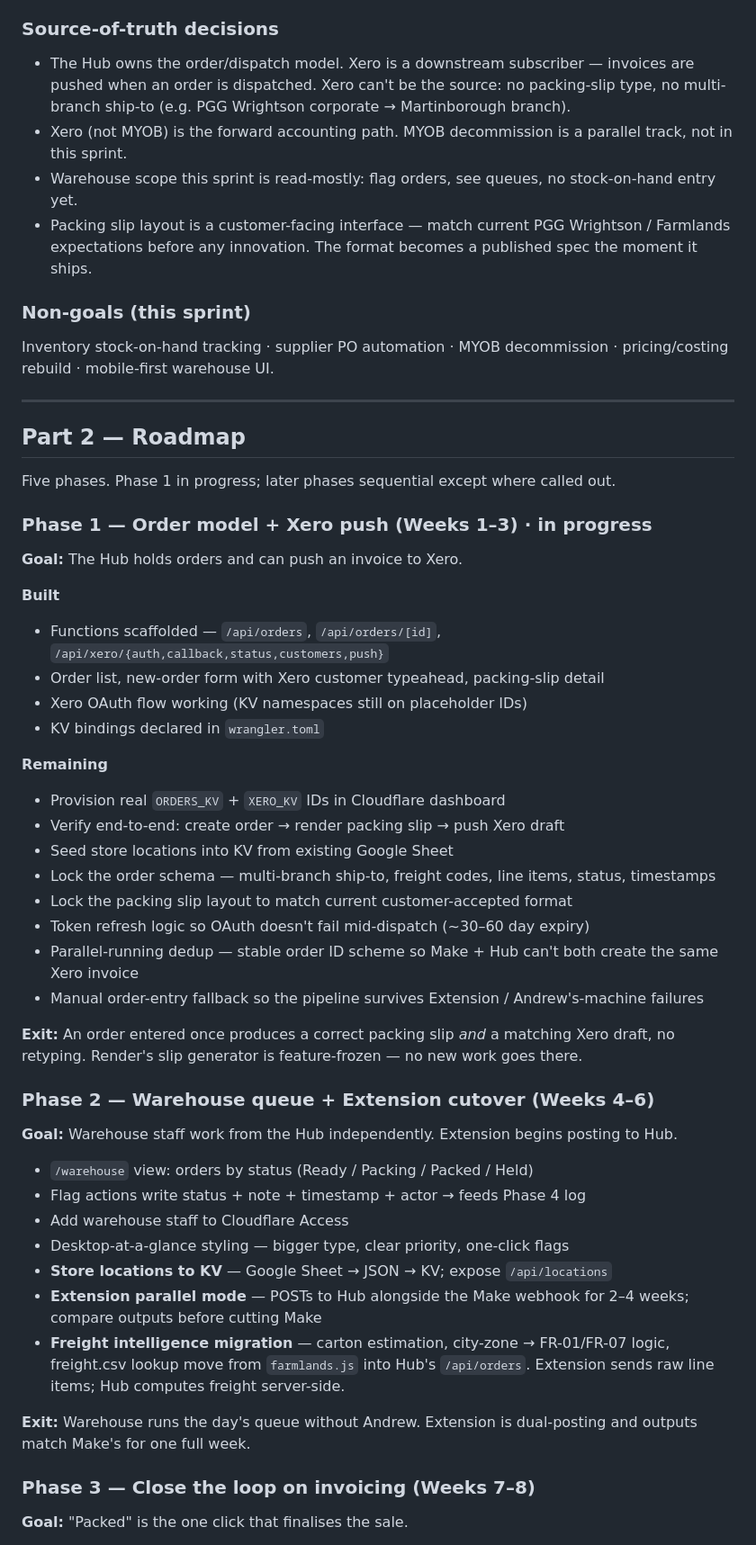
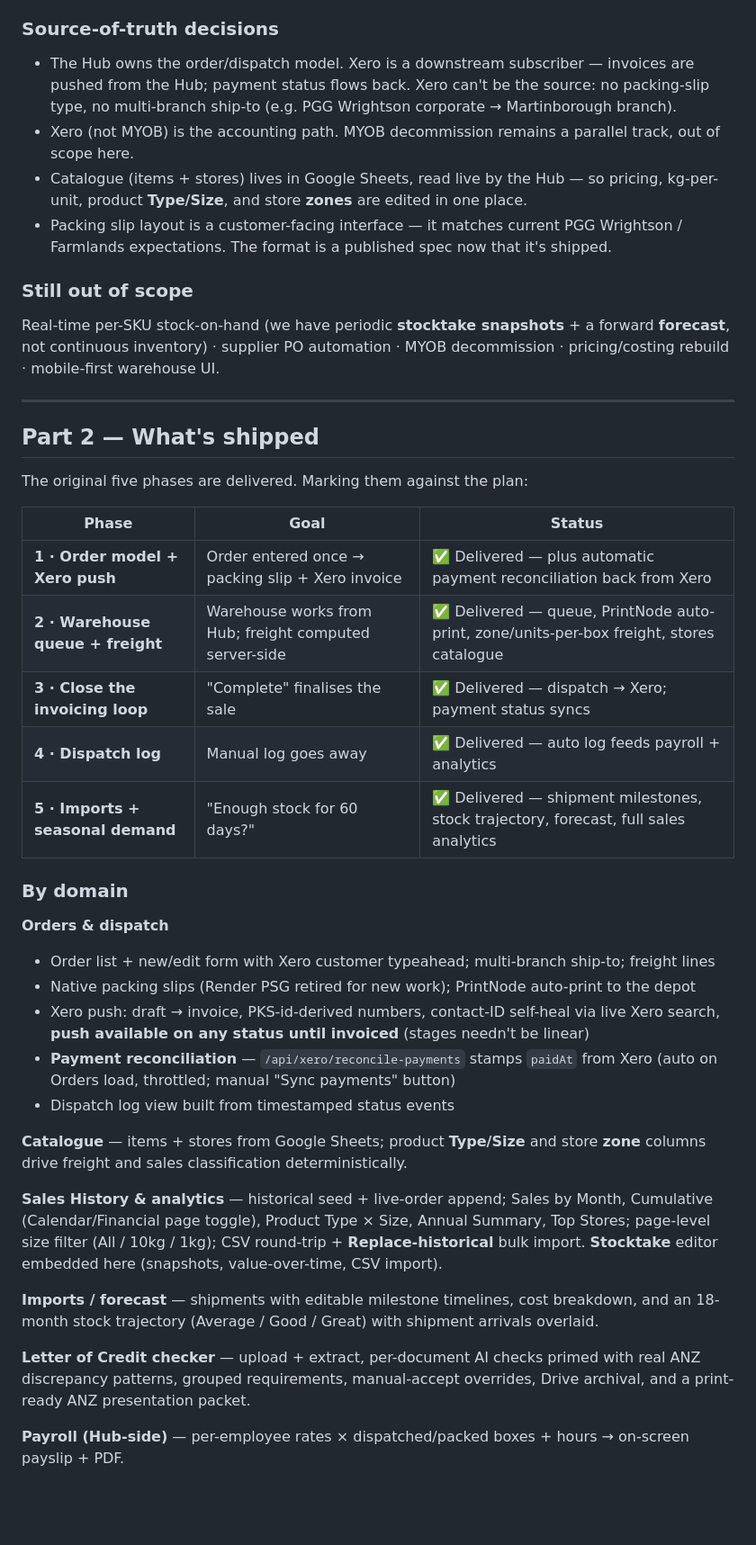
Before and after one commit to Magenta-Apple-NZ/erp-lite, a Markdown page: Business-Hub.md, the part around one of its changes. Shown at 90% size. GitHub-like rendering; blank space fills up the shorter version.

```diff
--- a/Business-Hub.md
+++ b/Business-Hub.md
@@ -43,54 +44,44 @@ Convergence point: `/api/orders`. Once an order exists in Hub KV, packing-slip r
 - **Deploy** — push to `main` → Pages auto-deploys static assets and Workers.
 
 ### Source-of-truth decisions
-- The Hub owns the order/dispatch model. Xero is a downstream subscriber — invoices are pushed when an order is dispatched. Xero can't be the source: no packing-slip type, no multi-branch ship-to (e.g. PGG Wrightson corporate → Martinborough branch).
-- Xero (not MYOB) is the forward accounting path. MYOB decommission is a parallel track, not in this sprint.
-- Warehouse scope this sprint is read-mostly: flag orders, see queues, no stock-on-hand entry yet.
-- Packing slip layout is a customer-facing interface — match current PGG Wrightson / Farmlands expectations before any innovation. The format becomes a published spec the moment it ships.
+- The Hub owns the order/dispatch model. Xero is a downstream subscriber — invoices are pushed from the Hub; payment status flows back. Xero can't be the source: no packing-slip type, no multi-branch ship-to (e.g. PGG Wrightson corporate → Martinborough branch).
+- Xero (not MYOB) is the accounting path. MYOB decommission remains a parallel track, out of scope here.
+- Catalogue (items + stores) lives in Google Sheets, read live by the Hub — so pricing, kg-per-unit, product **Type/Size**, and store **zones** are edited in one place.
+- Packing slip layout is a customer-facing interface — it matches current PGG Wrightson / Farmlands expectations. The format is a published spec now that it's shipped.
 
-### Non-goals (this sprint)
-Inventory stock-on-hand tracking · supplier PO automation · MYOB decommission · pricing/costing rebuild · mobile-first warehouse UI.
+### Still out of scope
+Real-time per-SKU stock-on-hand (we have periodic **stocktake snapshots** + a forward **forecast**, not continuous inventory) · supplier PO automation · MYOB decommission · pricing/costing rebuild · mobile-first warehouse UI.
 
 ---
 
-## Part 2 — Roadmap
+## Part 2 — What's shipped
 
-Five phases. Phase 1 in progress; later phases sequential except where called out.
+The original five phases are delivered. Marking them against the plan:
 
-### Phase 1 — Order model + Xero push (Weeks 1–3) · in progress
-**Goal:** The Hub holds orders and can push an invoice to Xero.
+| Phase | Goal | Status |
+|---|---|---|
+| **1 · Order model + Xero push** | Order entered once → packing slip + Xero invoice | ✅ Delivered — plus automatic payment reconciliation back from Xero |
+| **2 · Warehouse queue + freight** | Warehouse works from Hub; freight computed server-side | ✅ Delivered — queue, PrintNode auto-print, zone/units-per-box freight, stores catalogue |
+| **3 · Close the invoicing loop** | "Complete" finalises the sale | ✅ Delivered — dispatch → Xero; payment status syncs |
+| **4 · Dispatch log** | Manual log goes away | ✅ Delivered — auto log feeds payroll + analytics |
+| **5 · Imports + seasonal demand** | "Enough stock for 60 days?" | ✅ Delivered — shipment milestones, stock trajectory, forecast, full sales analytics |
 
-**Built**
-- Functions scaffolded — `/api/orders`, `/api/orders/[id]`, `/api/xero/{auth,callback,status,customers,push}`
-- Order list, new-order form with Xero customer typeahead, packing-slip detail
-- Xero OAuth flow working (KV namespaces still on placeholder IDs)
-- KV bindings declared in `wrangler.toml`
+### By domain
 
-**Remaining**
-- Provision real `ORDERS_KV` + `XERO_KV` IDs in Cloudflare dashboard
-- Verify end-to-end: create order → render packing slip → push Xero draft
-- Seed store locations into KV from existing Google Sheet
-- Lock the order schema — multi-branch ship-to, freight codes, line items, status, timestamps
-- Lock the packing slip layout to match current customer-accepted format
-- Token refresh logic so OAuth doesn't fail mid-dispatch (~30–60 day expiry)
-- Parallel-running dedup — stable order ID scheme so Make + Hub can't both create the same Xero invoice
-- Manual order-entry fallback so the pipeline survives Extension / Andrew's-machine failures
+**Orders & dispatch**
+- Order list + new/edit form with Xero customer typeahead; multi-branch ship-to; freight lines
+- Native packing slips (Render PSG retired for new work); PrintNode auto-print to the depot
+- Xero push: draft → invoice, PKS-id-derived numbers, contact-ID self-heal via live Xero search, **push available on any status until invoiced** (stages needn't be linear)
+- **Payment reconciliation** — `/api/xero/reconcile-payments` stamps `paidAt` from Xero (auto on Orders load, throttled; manual "Sync payments" button)
+- Dispatch log view built from timestamped status events
 
-**Exit:** An order entered once produces a correct packing slip *and* a matching Xero draft, no retyping. Render's slip generator is feature-frozen — no new work goes there.
+**Catalogue** — items + stores from Google Sheets; product **Type/Size** and store **zone** columns drive freight and sales classification deterministically.
 
-### Phase 2 — Warehouse queue + Extension cutover (Weeks 4–6)
-**Goal:** Warehouse staff work from the Hub independently. Extension begins posting to Hub.
+**Sales History & analytics** — historical seed + live-order append; Sales by Month, Cumulative (Calendar/Financial page toggle), Product Type × Size, Annual Summary, Top Stores; page-level size filter (All / 10kg / 1kg); CSV round-trip + **Replace-historical** bulk import. **Stocktake** editor embedded here (snapshots, value-over-time, CSV import).
 
-- `/warehouse` view: orders by status (Ready / Packing / Packed / Held)
-- Flag actions write status + note + timestamp + actor → feeds Phase 4 log
-- Add warehouse staff to Cloudflare Access
-- Desktop-at-a-glance styling — bigger type, clear priority, one-click flags
-- **Store locations to KV** — Google Sheet → JSON → KV; expose `/api/locations`
-- **Extension parallel mode** — POSTs to Hub alongside the Make webhook for 2–4 weeks; compare outputs before cutting Make
-- **Freight intelligence migration** — carton estimation, city-zone → FR-01/FR-07 logic, freight.csv lookup move from `farmlands.js` into Hub's `/api/orders`. Extension sends raw line items; Hub computes freight server-side.
+**Imports / forecast** — shipments with editable milestone timelines, cost breakdown, and an 18-month stock trajectory (Average / Good / Great) with shipment arrivals overlaid.
 
-**Exit:** Warehouse runs the day's queue without Andrew. Extension is dual-posting and outputs match Make's for one full week.
+**Letter of Credit checker** — upload + extract, per-document AI checks primed with real ANZ discrepancy patterns, grouped requirements, manual-accept overrides, Drive archival, and a print-ready ANZ presentation packet.
 
-### Phase 3 — Close the loop on invoicing (Weeks 7–8)
-**Goal:** "Packed" is the one click that finalises the sale.
+**Payroll (Hub-side)** — per-employee rates × dispatched/packed boxes + hours → on-screen payslip + PDF.
 
```
Also changed, not shown: other parts of Business-Hub.md (+52 -83 lines).
